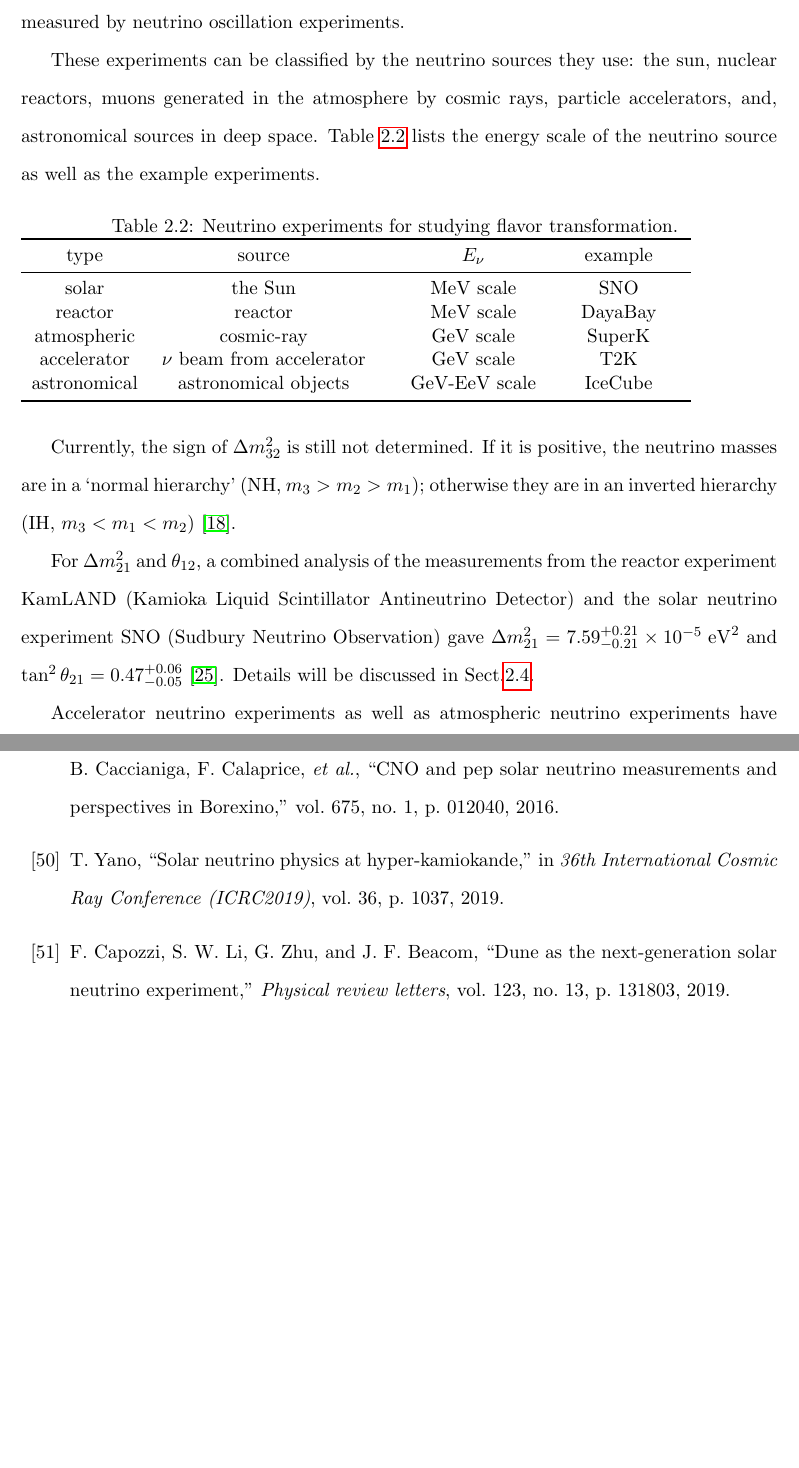
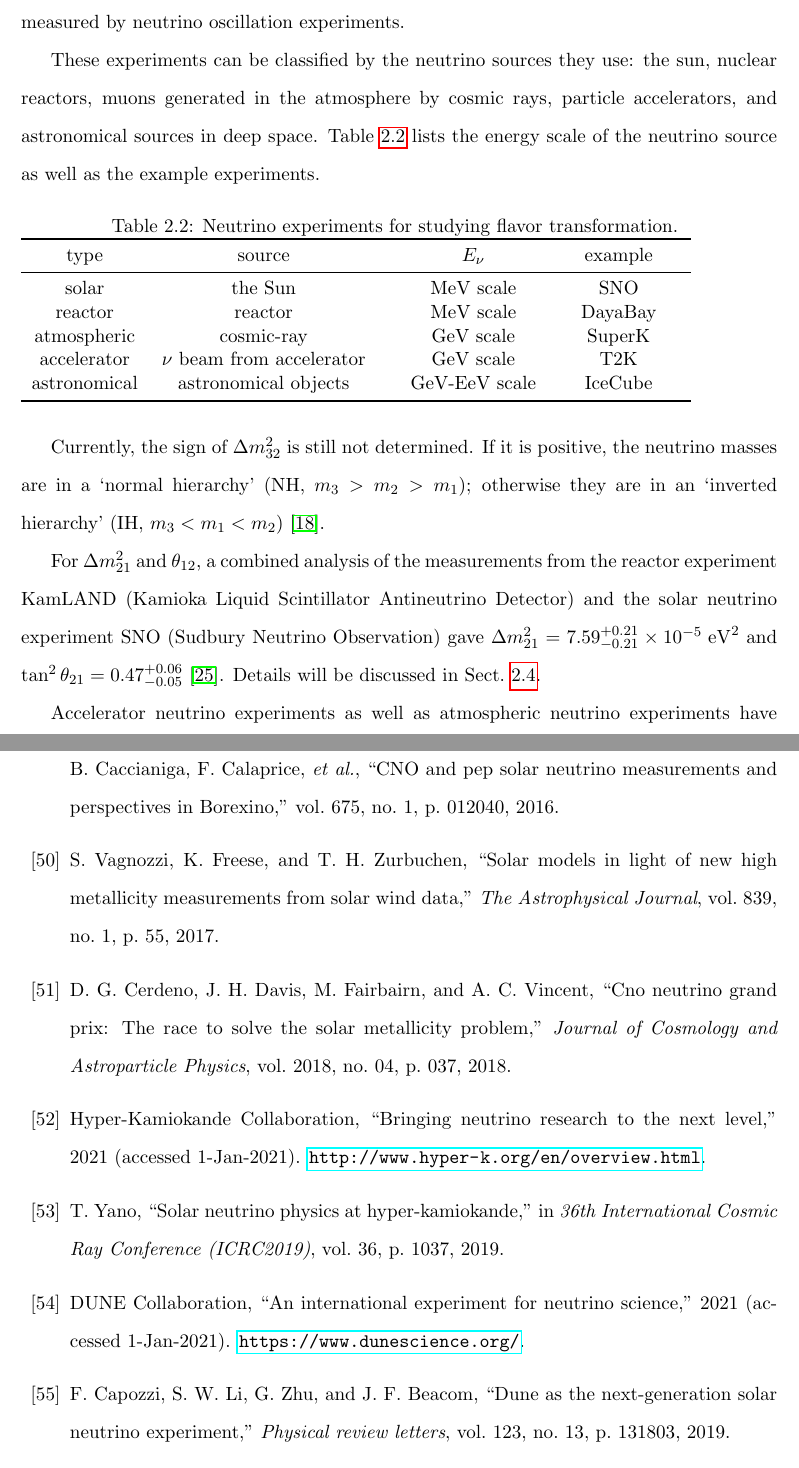
Before and after one commit to jhualberta/thesis, a LaTeX thesis (JieHuThesis.tex, which reads chapter2nuPhys.tex, thesis.bib): two parts of pages 32 and 243 of 256, joined at a grey line, cut so that both start at the same text, the shorter picture padded with empty space. Compiled offline with pdfLaTeX.

Commit message:
references

```diff
--- a/chapter2nuPhys.tex
+++ b/chapter2nuPhys.tex
@@ -219,7 +219,7 @@ Maximum oscillation occurs when $X_{jk}\sim \pi$, which gives an effective lengt
 
 Currently, the four parameters in the PMNS matrix ($\theta_{12},\theta_{13},\theta_{23}$ and $\delta_{CP}$), as well as the two squared-mass differences: $\Delta m^2_{21}=m_2^2-m_1^2$ and $\Delta m^2_{32}=m^2_3-m^2_2$, have been measured by neutrino oscillation experiments.
 
-These experiments can be classified by the neutrino sources they use: the sun, nuclear reactors, muons generated in the atmosphere by cosmic rays, particle accelerators, and, astronomical sources in deep space. Table~\ref{nu_exp} lists the energy scale of the neutrino source as well as the example experiments.
+These experiments can be classified by the neutrino sources they use: the sun, nuclear reactors, muons generated in the atmosphere by cosmic rays, particle accelerators, and astronomical sources in deep space. Table~\ref{nu_exp} lists the energy scale of the neutrino source as well as the example experiments.
 
 \begin{table}[ht]
 	\caption{Neutrino experiments for studying flavor transformation.\label{nu_exp} }
@@ -238,9 +238,9 @@ These experiments can be classified by the neutrino sources they use: the sun, n
 	}
 \end{table}
 
-Currently, the sign of $\Delta m^2_{32}$ is still not determined. If it is positive, the neutrino masses are in a `normal hierarchy' (NH, $m_3>m_2>m_1$); otherwise they are in an inverted hierarchy (IH, $m_3<m_1<m_2$) \cite{pdg2020}.
+Currently, the sign of $\Delta m^2_{32}$ is still not determined. If it is positive, the neutrino masses are in a `normal hierarchy' (NH, $m_3>m_2>m_1$); otherwise they are in an `inverted hierarchy' (IH, $m_3<m_1<m_2$) \cite{pdg2020}.
 
-For $\Delta m^2_{21}$ and $\theta_{12}$, a combined analysis of the measurements from the reactor experiment KamLAND (Kamioka Liquid Scintillator Antineutrino Detector) and the solar neutrino experiment SNO (Sudbury Neutrino Observation) gave $\Delta m^2_{21} = 7.59^{+0.21}_{-0.21}\times 10^{-5} \; \mathrm{eV}^2$ and $\tan^2{\theta}_{21}=0.47^{+0.06}_{-0.05}$ \cite{abe2008precision}. Details will be discussed in Sect.\ref{sect:solarNu}.
+For $\Delta m^2_{21}$ and $\theta_{12}$, a combined analysis of the measurements from the reactor experiment KamLAND (Kamioka Liquid Scintillator Antineutrino Detector) and the solar neutrino experiment SNO (Sudbury Neutrino Observation) gave $\Delta m^2_{21} = 7.59^{+0.21}_{-0.21}\times 10^{-5} \; \mathrm{eV}^2$ and $\tan^2{\theta}_{21}=0.47^{+0.06}_{-0.05}$ \cite{abe2008precision}. Details will be discussed in Sect.~\ref{sect:solarNu}.
 
 Accelerator neutrino experiments as well as atmospheric neutrino experiments have measured $\Delta m^2_{32}$ and $\theta_{23}$. The most recent results from Super-K show that assuming a normal mass hierarchy, $\Delta m^2_{32} = 2.5^{+0.13}_{-0.20}\times 10^{-3} \, \mathrm{eV}^2$ and $\sin^2\theta_{23}=0.588^{+0.031}_{-0.064}$ \cite{abe2018atmospheric}.
 
--- a/thesis.bib
+++ b/thesis.bib
@@ -37,3 +37,30 @@
 	organization={IOP Publishing}
 }
 
+@article{vagnozzi2017solar,
+	title={Solar models in light of new high metallicity measurements from solar wind data},
+	author={Vagnozzi, Sunny and Freese, Katherine and Zurbuchen, Thomas H},
+	journal={The Astrophysical Journal},
+	volume={839},
+	number={1},
+	pages={55},
+	year={2017},
+	publisher={IOP Publishing}
+}
+
+%%% CNO grand prix
+@article{cerdeno2018cno,
+	title={CNO Neutrino Grand Prix: The race to solve the solar metallicity problem},
+	author={Cerdeno, David G and Davis, Jonathan H and Fairbairn, Malcolm and Vincent, Aaron C},
+	journal={Journal of Cosmology and Astroparticle Physics},
+	volume={2018},
+	number={04},
+	pages={037},
+	year={2018},
+	publisher={IOP Publishing}
+}
+
+%%%%%Hyper-K, website
+@article{websiteHyperK,
+	author = "{H}yper-{K}amiokande {C}ollaboration",
+	title = {Bringing Neutrino Research to the Next Level},
@@ -40,3 +83,10 @@
+@article{websiteDune,
+	author = "\relax{DUNE} {C}ollaboration",
+	title = {An International Experiment for Neutrino Science},
+	note = "\url{https://www.dunescience.org/}",
+	year = {2021 (accessed 1-Jan-2021)},
+}
+
 %%%% Borexino 8B solar nu
 @article{agostini2020improved,
   title={Improved measurement of B-8 solar neutrinos with 1.5 kt{\textperiodcentered} y of {B}orexino exposure},
```
Also changed, not shown: chapter3detector.tex (+1 -1 lines), chapter4recon.tex (+1 -1 lines), chapter5calibration.tex (+2 -2 lines), chapter2nuPhys.tex (8 more changed lines), thesis.bib (26 more changed lines), 2 other files.
